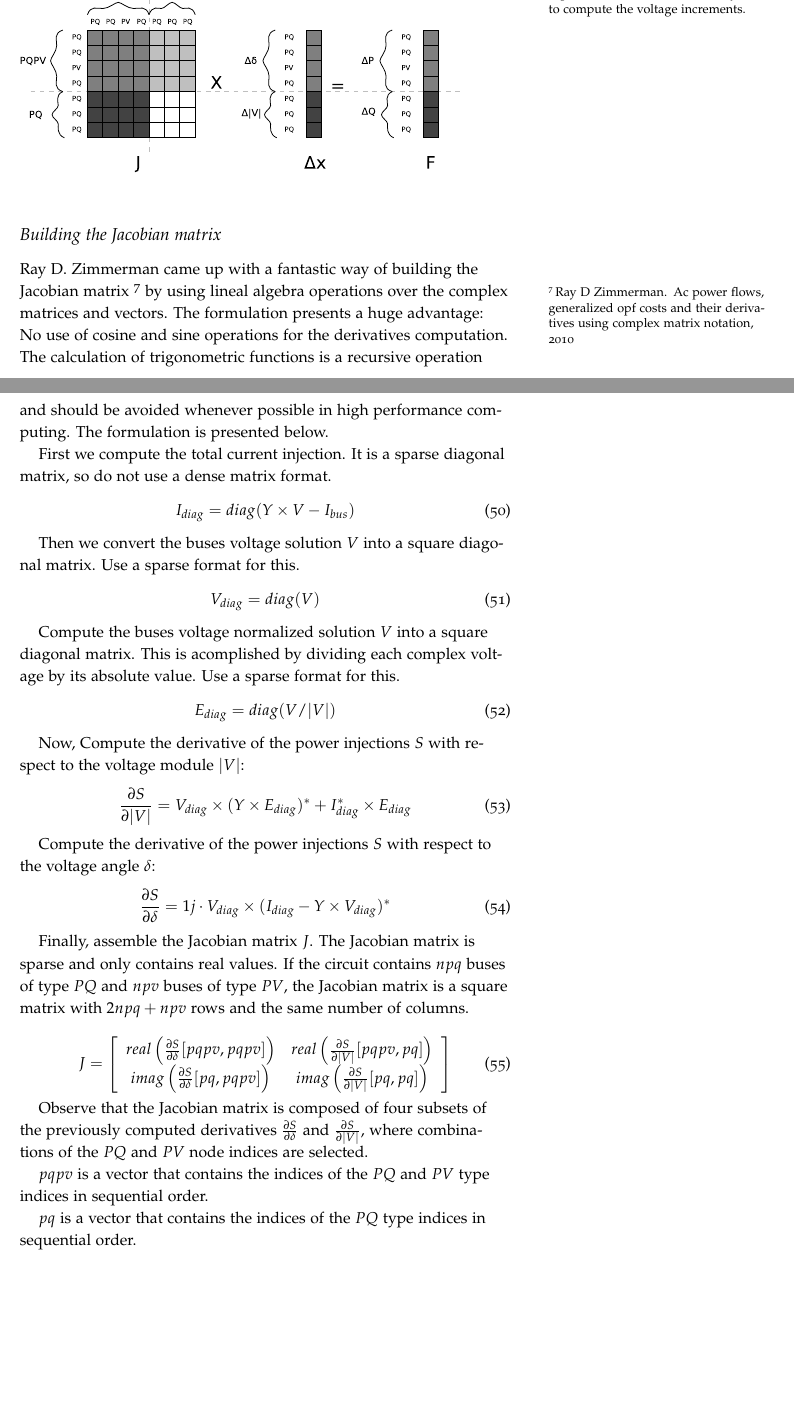
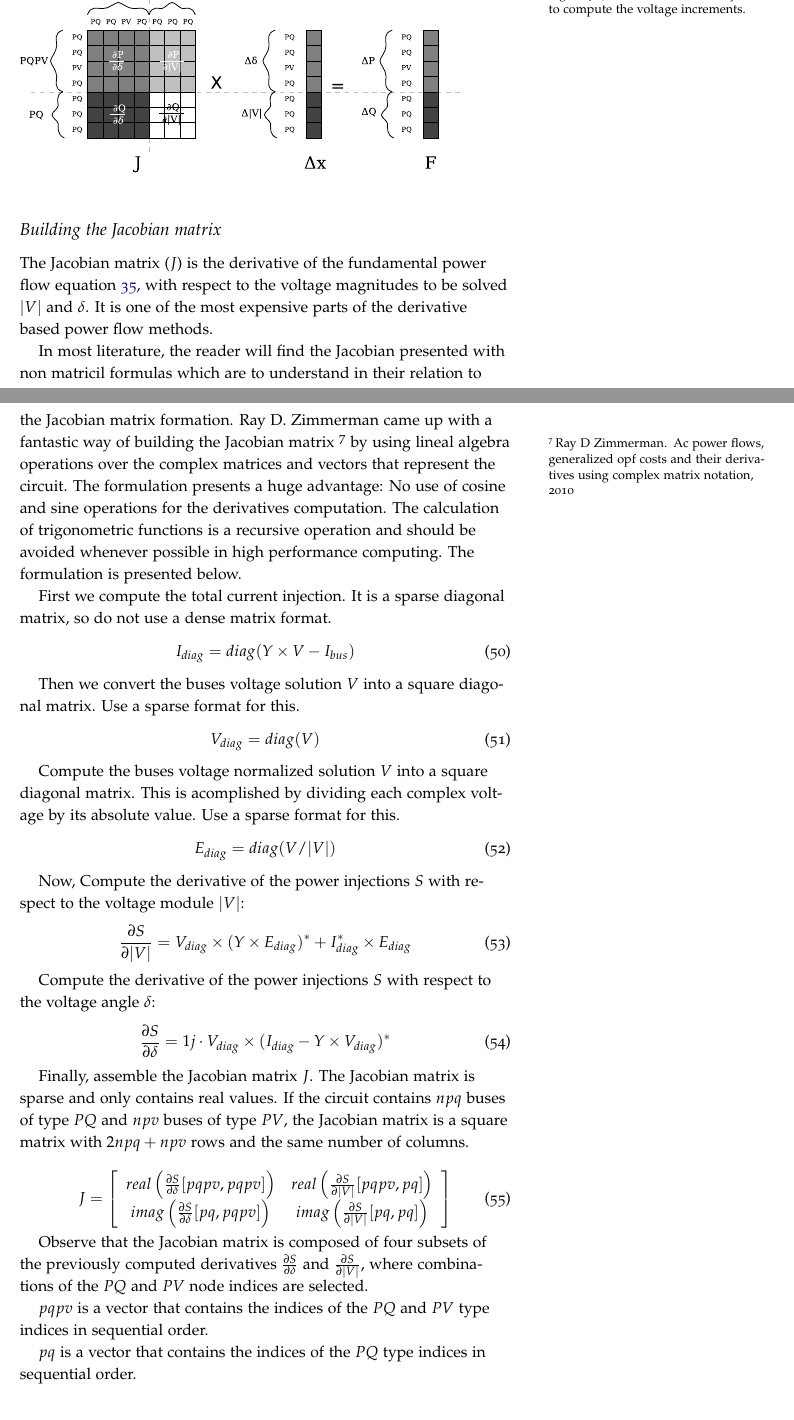
Before and after one commit to SanPen/PracticalGridModeling, a LaTeX book (practical_grid_modeling.tex): two parts of pages 35 and 36 of 51, joined at a grey line, cut so that both start at the same text, the shorter picture padded with empty space. Compiled offline with pdfLaTeX.

Commit message:
Modified some text

```diff
--- a/practical_grid_modeling.tex
+++ b/practical_grid_modeling.tex
@@ -1293,7 +1293,9 @@ The derivative based methods are more accurate than the derivative free methods.
 
 \subsection{Building the Jacobian matrix} \label{Jacobian_chapter}
 
-Ray D. Zimmerman came up with a fantastic way of building the Jacobian matrix \cite{zimmerman2010ac} by using lineal algebra operations over the complex matrices and vectors. The formulation presents a huge advantage: No use of cosine and sine operations for the derivatives computation. The calculation of trigonometric functions is a recursive operation and should be avoided whenever possible in high performance computing. The formulation is presented below.
+The Jacobian matrix ($J$) is the derivative of the fundamental power flow equation \ref{eq:power_flow}, with respect to the voltage magnitudes to be solved $|V|$ and $\delta$. It is one of the most expensive parts of the derivative based power flow methods.
+
+In most literature, the reader will find the Jacobian presented with non matricil formulas which are to understand in their relation to the Jacobian matrix formation. Ray D. Zimmerman came up with a fantastic way of building the Jacobian matrix \cite{zimmerman2010ac} by using lineal algebra operations over the complex matrices and vectors that represent the circuit. The formulation presents a huge advantage: No use of cosine and sine operations for the derivatives computation. The calculation of trigonometric functions is a recursive operation and should be avoided whenever possible in high performance computing. The formulation is presented below.
 
 First we compute the total current injection. It is a sparse diagonal matrix, so do not use a dense matrix format.
 \begin{equation}
@@ -1340,6 +1342,7 @@ $pqpv$ is a vector that contains the indices of the $PQ$ and $PV$ type indices i
 
 $pq$ is a vector that contains the indices of the $PQ$  type indices in sequential order.
 
+\newpage
 \subsection{Newton-Raphson}
 
 Newton-Raphson is a iterative numerical method that minimizes the value of a function. In our case the value to minimize is the power mismatch:
```
Also changed, not shown: img/JacobianBased.eps, practical_grid_modeling.pdf, practical_grid_modeling.tex (6 more changed lines), 1 other file.
